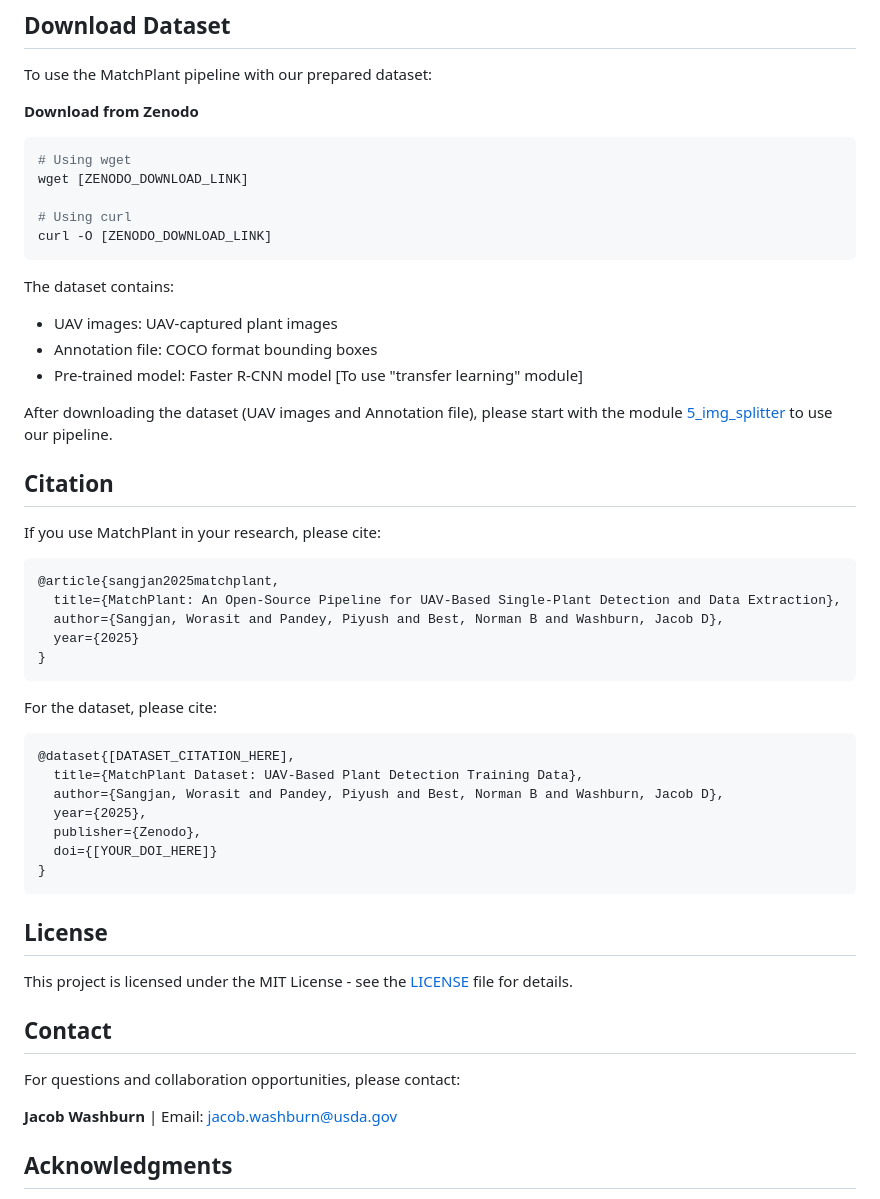
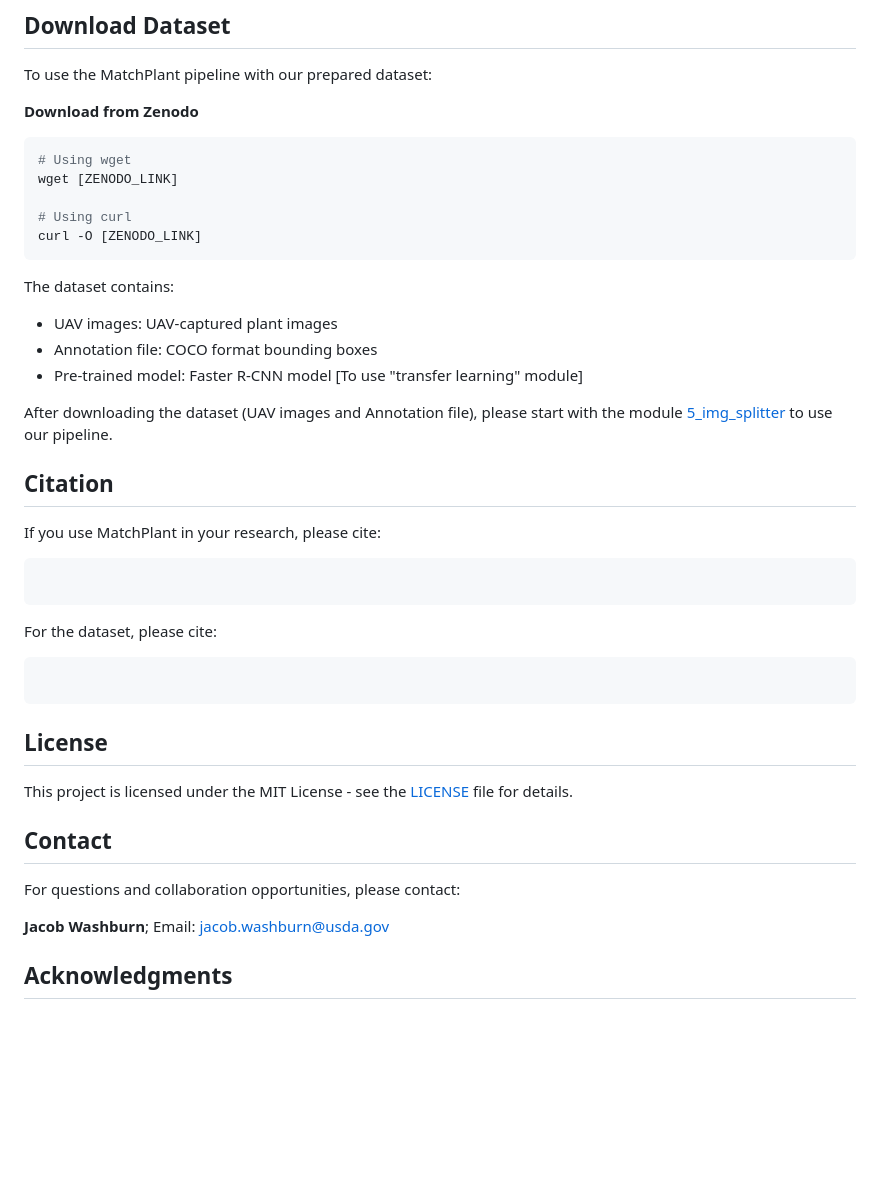
Before and after one commit to JacobWashburn-USDA/MatchPlant, a Markdown page: README.md, the part around the change. Rendered like a GitHub page; blank space fills up the shorter version.

````diff
--- a/README.md
+++ b/README.md
@@ -78,10 +78,10 @@ To use the MatchPlant pipeline with our prepared dataset:
 **Download from Zenodo**
    ```bash
    # Using wget
-   wget [ZENODO_DOWNLOAD_LINK]
+   wget [ZENODO_LINK]
 
    # Using curl
-   curl -O [ZENODO_DOWNLOAD_LINK]
+   curl -O [ZENODO_LINK]
    ```
 
 The dataset contains:
@@ -95,24 +95,12 @@ After downloading the dataset (UAV images and Annotation file), please start wit
 
 If you use MatchPlant in your research, please cite:
 
-```bibtex
-@article{sangjan2025matchplant,
-  title={MatchPlant: An Open-Source Pipeline for UAV-Based Single-Plant Detection and Data Extraction},
-  author={Sangjan, Worasit and Pandey, Piyush and Best, Norman B and Washburn, Jacob D},
-  year={2025}
-}
+```
 ```
 
 For the dataset, please cite:
 
-```bibtex
-@dataset{[DATASET_CITATION_HERE],
-  title={MatchPlant Dataset: UAV-Based Plant Detection Training Data},
-  author={Sangjan, Worasit and Pandey, Piyush and Best, Norman B and Washburn, Jacob D},
-  year={2025},
-  publisher={Zenodo},
-  doi={[YOUR_DOI_HERE]}
-}
+```
 ```
 
 ## License
@@ -123,7 +111,7 @@ This project is licensed under the MIT License - see the [LICENSE](LICENSE) file
 
 For questions and collaboration opportunities, please contact:
 
-**Jacob Washburn** | Email: jacob.washburn@usda.gov
+**Jacob Washburn**; Email: jacob.washburn@usda.gov
 
 ## Acknowledgments
 
````
